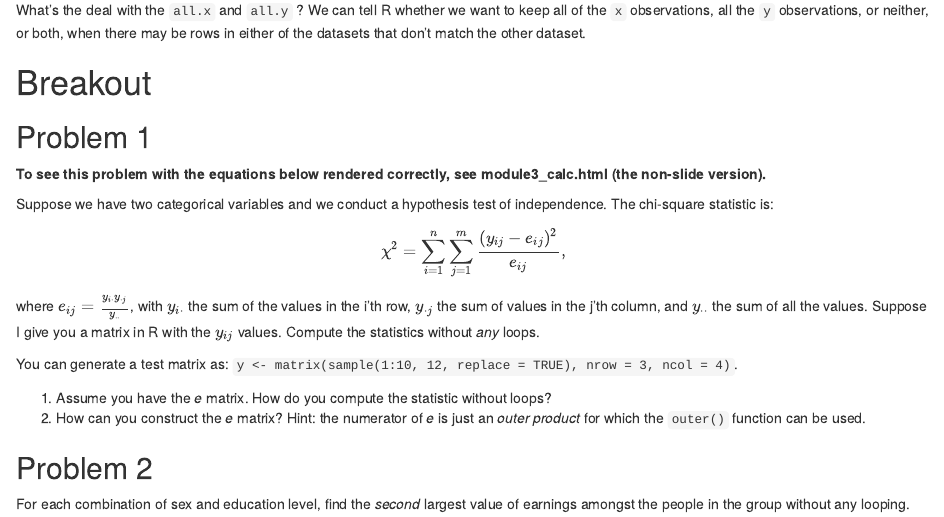
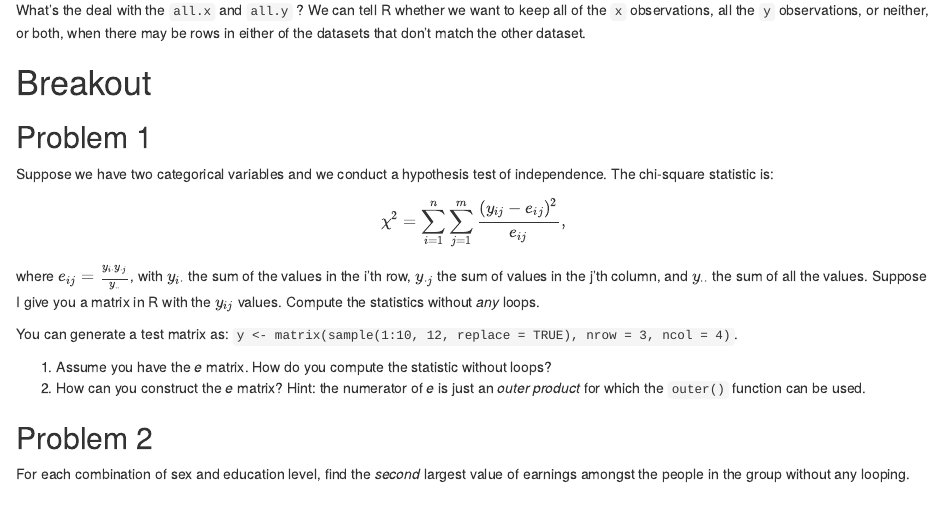
Before and after one commit to berkeley-scf/r-bootcamp-2013, an R Markdown document (modules/module3_calc.Rmd): the page in a window 1100 px wide, from 12630 px down. Rendered offline with R 4.5, knitr and Pandoc, with nearby package versions; code that draws random numbers runs with fixed seeds of ours.

Commit message:
took out warning in breakout in module3

```diff
--- a/modules/module3_calc.Rmd
+++ b/modules/module3_calc.Rmd
@@ -325,8 +325,6 @@ What's the deal with the `all.x` and `all.y` ?  We can tell R whether we want to
 
 ## Problem 1
 
-**To see this problem with the equations below rendered correctly, see module3_calc.html (the non-slide version).**
-
 Suppose we have two categorical variables and we conduct a hypothesis test of independence. The chi-square statistic is:
 
 $$
```
Also changed, not shown: modules/module3_calc.html, modules/module3_calc_slides.html.
